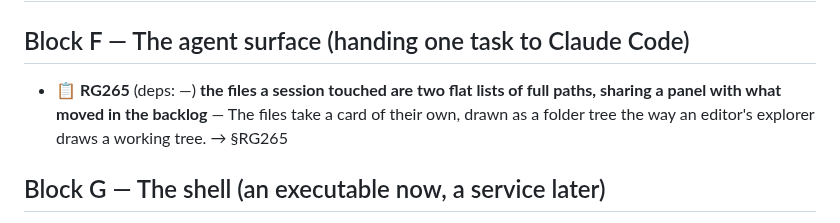
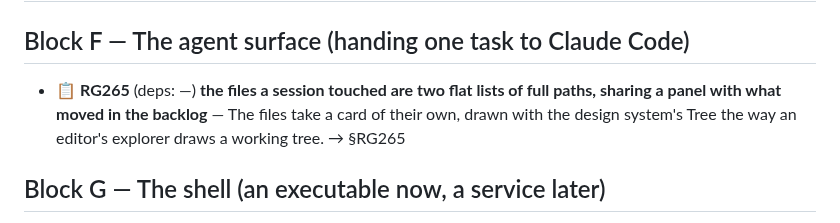
Before and after one commit to alegauss/roadkeep-gui, a Markdown page: docs/ROADMAP.md, the part around the change. GitHub-like rendering.

```diff
--- a/docs/ROADMAP.md
+++ b/docs/ROADMAP.md
@@ -14,7 +14,7 @@
 
 ## Block F — The agent surface (handing one task to Claude Code)
 
-- 📋 **RG265** (deps: —) **the files a session touched are two flat lists of full paths, sharing a panel with what moved in the backlog** — The files take a card of their own, drawn as a folder tree the way an editor's explorer draws a working tree. → §RG265
+- 📋 **RG265** (deps: —) **the files a session touched are two flat lists of full paths, sharing a panel with what moved in the backlog** — The files take a card of their own, drawn with the design system's Tree the way an editor's explorer draws a working tree. → §RG265
 
 ## Block G — The shell (an executable now, a service later)
 
```
Also changed, not shown: docs/IMPROVEMENTS.md (+13 -13 lines).
